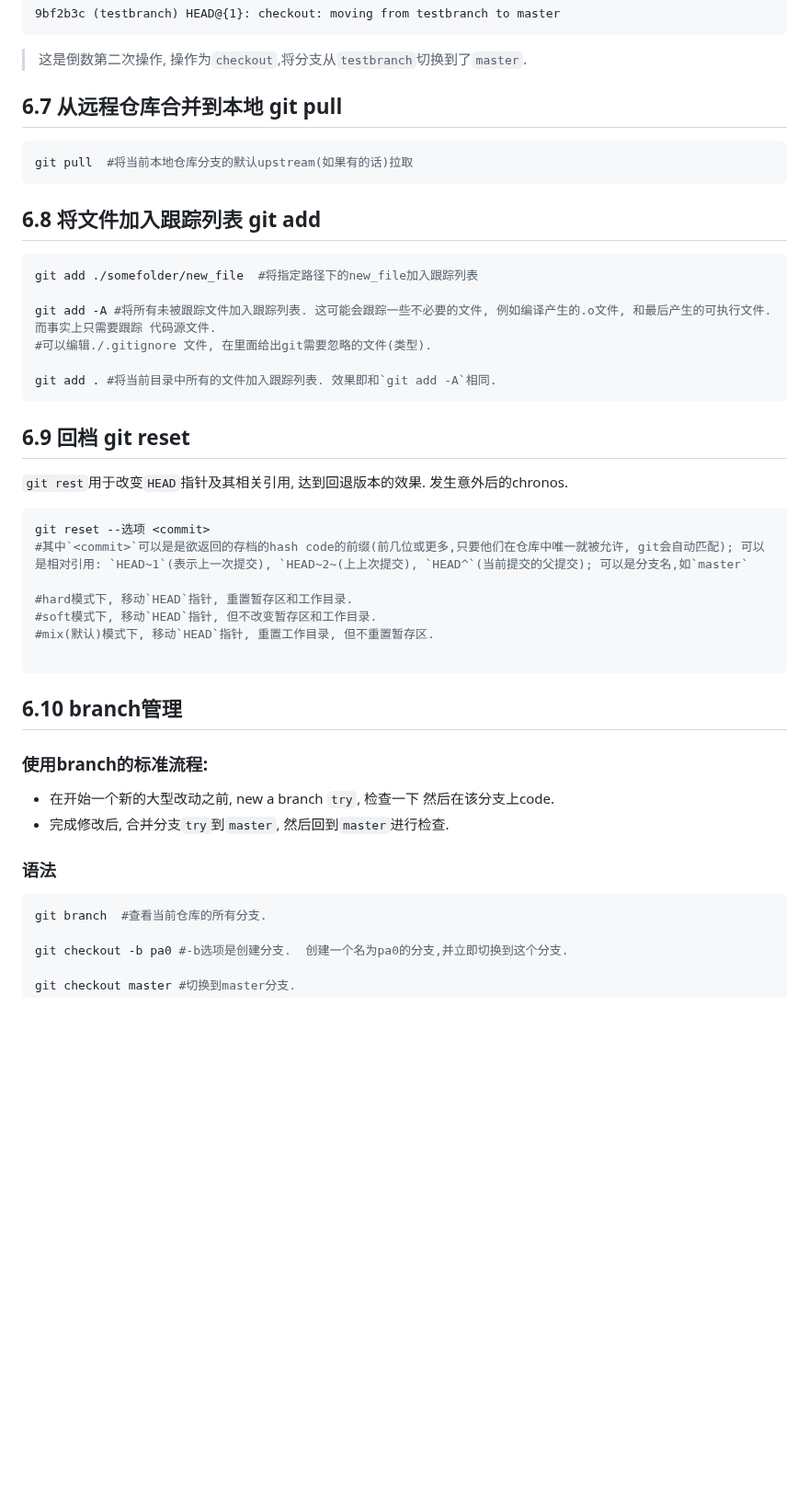
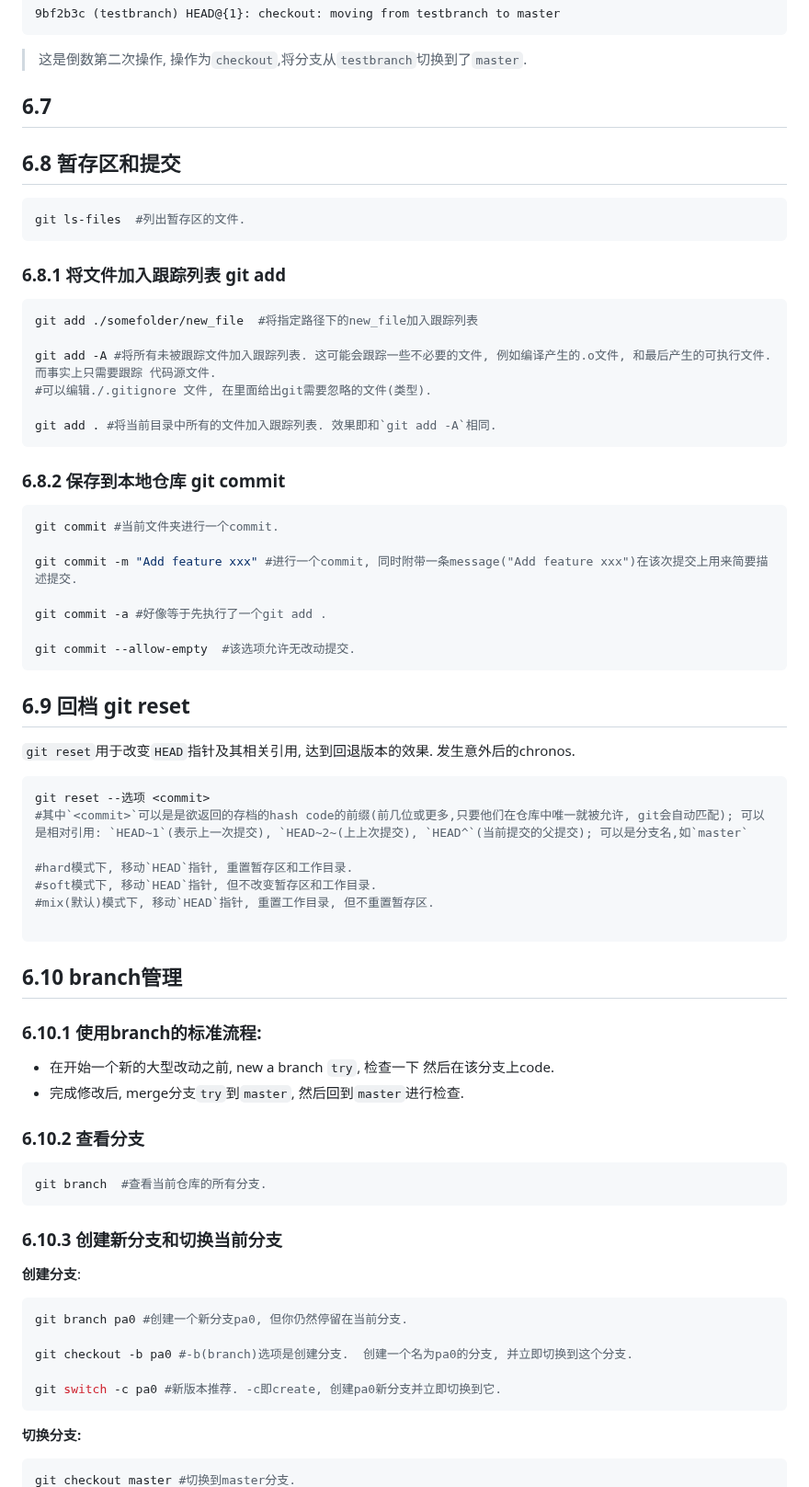
Before and after one commit to azazelplus/markdown_notes, a Markdown page: Academic/Linux_note/linux_note.md, the part around one of its changes. Shown at 92% size. Rendered like a GitHub page; blank space fills up the shorter version.

````diff
--- a/Academic/Linux_note/linux_note.md
+++ b/Academic/Linux_note/linux_note.md
@@ -1197,13 +1235,16 @@ git push --force  #强制推送[本地当前],覆盖远程分支上的内容,
 >这是倒数第二次操作, 操作为`checkout`,将分支从`testbranch`切换到了`master`.
 
 
-## 6.7 从远程仓库合并到本地 git pull
-
-```bash
-git pull  #将当前本地仓库分支的默认upstream(如果有的话)拉取
-```
-
-## 6.8 将文件加入跟踪列表 git add
+
+## 6.7
+
+## 6.8 暂存区和提交
+
+```bash
+git ls-files  #列出暂存区的文件.
+```
+
+### 6.8.1 将文件加入跟踪列表 git add
 ```bash
 git add ./somefolder/new_file  #将指定路径下的new_file加入跟踪列表
 
@@ -1212,9 +1253,23 @@ git add -A #将所有未被跟踪文件加入跟踪列表. 这可能会跟踪一
 
 git add . #将当前目录中所有的文件加入跟踪列表. 效果即和`git add -A`相同.
 ```
+
+### 6.8.2 保存到本地仓库 git commit
+```bash
+git commit #当前文件夹进行一个commit.
+
+git commit -m "Add feature xxx" #进行一个commit, 同时附带一条message("Add feature xxx")在该次提交上用来简要描述提交.
+
+git commit -a #好像等于先执行了一个git add .
+
+git commit --allow-empty  #该选项允许无改动提交.
+```
+
 ## 6.9 回档 git reset
-`git rest`用于改变`HEAD`指针及其相关引用, 达到回退版本的效果.
+
+`git reset`用于改变`HEAD`指针及其相关引用, 达到回退版本的效果.
 发生意外后的chronos.
+
 ```bash
 git reset --选项 <commit>
 #其中`<commit>`可以是是欲返回的存档的hash code的前缀(前几位或更多,只要他们在仓库中唯一就被允许, git会自动匹配); 可以是相对引用: `HEAD~1`(表示上一次提交), `HEAD~2~(上上次提交), `HEAD^`(当前提交的父提交); 可以是分支名,如`master`
@@ -1229,14 +1284,30 @@ git reset --选项 <commit>
 
 ## 6.10 branch管理
 
-### 使用branch的标准流程:
+### 6.10.1 使用branch的标准流程:
+
 * 在开始一个新的大型改动之前, new a branch `try`, 检查一下 然后在该分支上code.
-* 完成修改后, 合并分支`try`到`master`, 然后回到`master`进行检查.
-
-### 语法
+* 完成修改后, merge分支`try`到`master`, 然后回到`master`进行检查.
+
+
+### 6.10.2 查看分支
+
 ```bash
 git branch  #查看当前仓库的所有分支.
-
-git checkout -b pa0 #-b选项是创建分支.  创建一个名为pa0的分支,并立即切换到这个分支.
-
+```
+
+### 6.10.3 创建新分支和切换当前分支
+
+
+**创建分支**:
+```bash
+git branch pa0 #创建一个新分支pa0, 但你仍然停留在当前分支.
+
+git checkout -b pa0 #-b(branch)选项是创建分支.  创建一个名为pa0的分支, 并立即切换到这个分支.
+
+git switch -c pa0 #新版本推荐. -c即create, 创建pa0新分支并立即切换到它.
+```
+
+**切换分支:**
+```bash
 git checkout master #切换到master分支.
````
Also changed, not shown: other parts of Academic/Linux_note/linux_note.md (+214 -100 lines), ysyx_log.md (added, +21 -0 lines), image.png (added), 2 other files.
